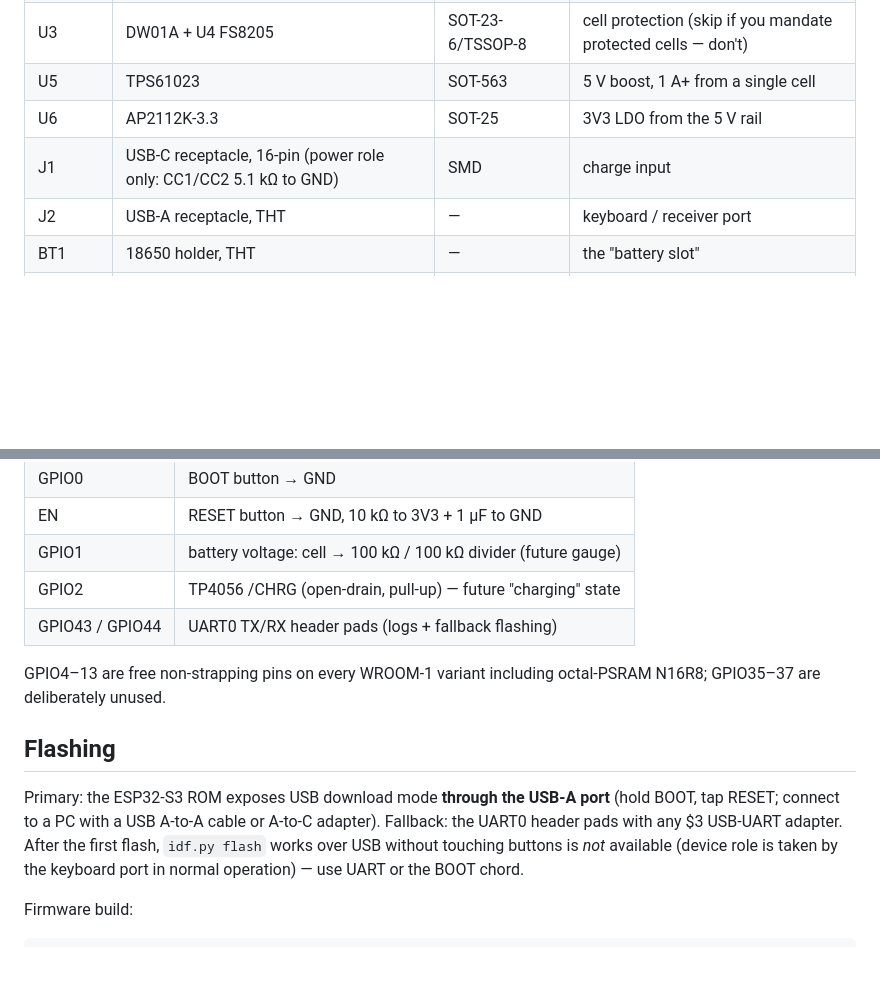
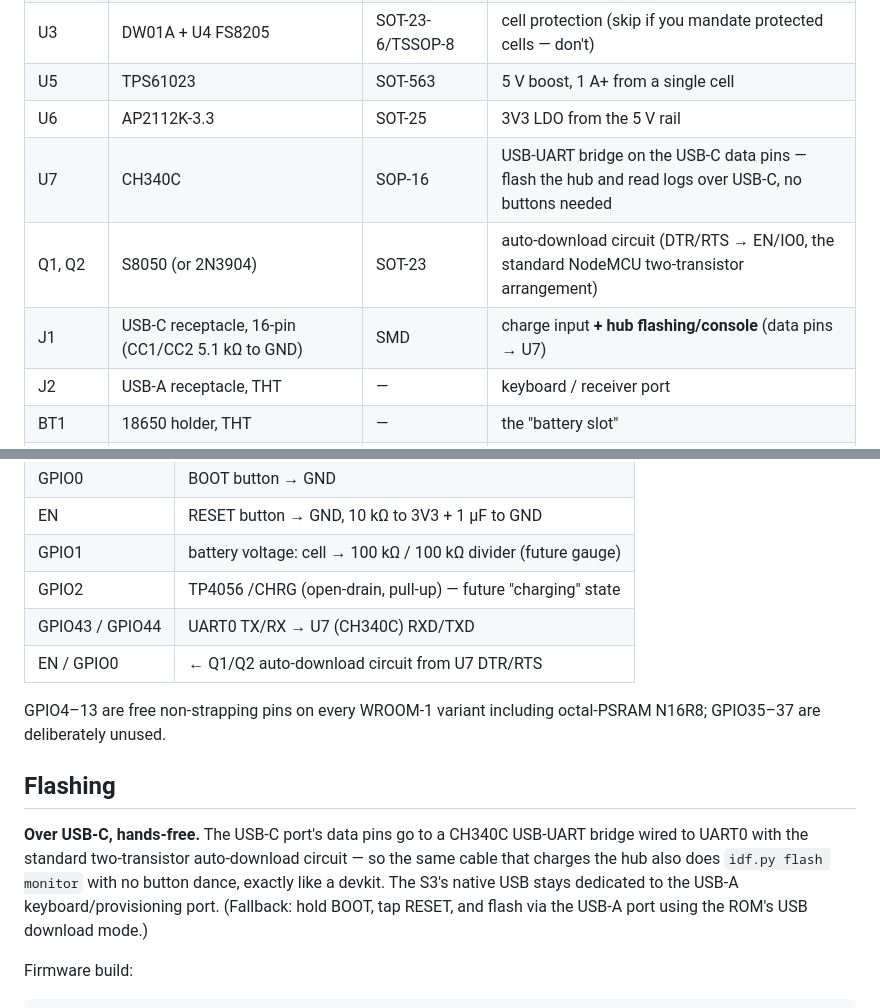
Before and after one commit to kbreddiee/octokey, a Markdown page: hardware/hub-refdesign/README.md, 2 parts joined by grey strips. Rendered like a GitHub page; blank space fills up the shorter version.

Commit message:
hub-refdesign: USB-C doubles as hub flashing/console port (CH340C bridge + auto-download circuit)

```diff
--- a/hardware/hub-refdesign/README.md
+++ b/hardware/hub-refdesign/README.md
@@ -62,7 +62,9 @@ USB-C (5V in) ──▶ TP4056 charger ──▶ 18650 cell (holder)
 | U3 | DW01A + U4 FS8205 | SOT-23-6/TSSOP-8 | cell protection (skip if you mandate protected cells — don't) |
 | U5 | TPS61023 | SOT-563 | 5 V boost, 1 A+ from a single cell |
 | U6 | AP2112K-3.3 | SOT-25 | 3V3 LDO from the 5 V rail |
-| J1 | USB-C receptacle, 16-pin (power role only: CC1/CC2 5.1 kΩ to GND) | SMD | charge input |
+| U7 | CH340C | SOP-16 | USB-UART bridge on the USB-C data pins — flash the hub and read logs over USB-C, no buttons needed |
+| Q1, Q2 | S8050 (or 2N3904) | SOT-23 | auto-download circuit (DTR/RTS → EN/IO0, the standard NodeMCU two-transistor arrangement) |
+| J1 | USB-C receptacle, 16-pin (CC1/CC2 5.1 kΩ to GND) | SMD | charge input **+ hub flashing/console** (data pins → U7) |
 | J2 | USB-A receptacle, THT | — | keyboard / receiver port |
 | BT1 | 18650 holder, THT | — | the "battery slot" |
 | F1 | polyfuse 500 mA | 1206 | on J2 VBUS |
@@ -84,19 +86,21 @@ USB-C (5V in) ──▶ TP4056 charger ──▶ 18650 cell (holder)
 | EN | RESET button → GND, 10 kΩ to 3V3 + 1 µF to GND |
 | GPIO1 | battery voltage: cell → 100 kΩ / 100 kΩ divider (future gauge) |
 | GPIO2 | TP4056 /CHRG (open-drain, pull-up) — future "charging" state |
-| GPIO43 / GPIO44 | UART0 TX/RX header pads (logs + fallback flashing) |
+| GPIO43 / GPIO44 | UART0 TX/RX → U7 (CH340C) RXD/TXD |
+| EN / GPIO0 | ← Q1/Q2 auto-download circuit from U7 DTR/RTS |
 
 GPIO4–13 are free non-strapping pins on every WROOM-1 variant including
 octal-PSRAM N16R8; GPIO35–37 are deliberately unused.
 
 ## Flashing
 
-Primary: the ESP32-S3 ROM exposes USB download mode **through the USB-A
-port** (hold BOOT, tap RESET; connect to a PC with a USB A-to-A cable or
-A-to-C adapter). Fallback: the UART0 header pads with any $3 USB-UART
-adapter. After the first flash, `idf.py flash` works over USB without
-touching buttons is *not* available (device role is taken by the keyboard
-port in normal operation) — use UART or the BOOT chord.
+**Over USB-C, hands-free.** The USB-C port's data pins go to a CH340C
+USB-UART bridge wired to UART0 with the standard two-transistor
+auto-download circuit — so the same cable that charges the hub also does
+`idf.py flash monitor` with no button dance, exactly like a devkit. The
+S3's native USB stays dedicated to the USB-A keyboard/provisioning port.
+(Fallback: hold BOOT, tap RESET, and flash via the USB-A port using the
+ROM's USB download mode.)
 
 Firmware build:
 
```
